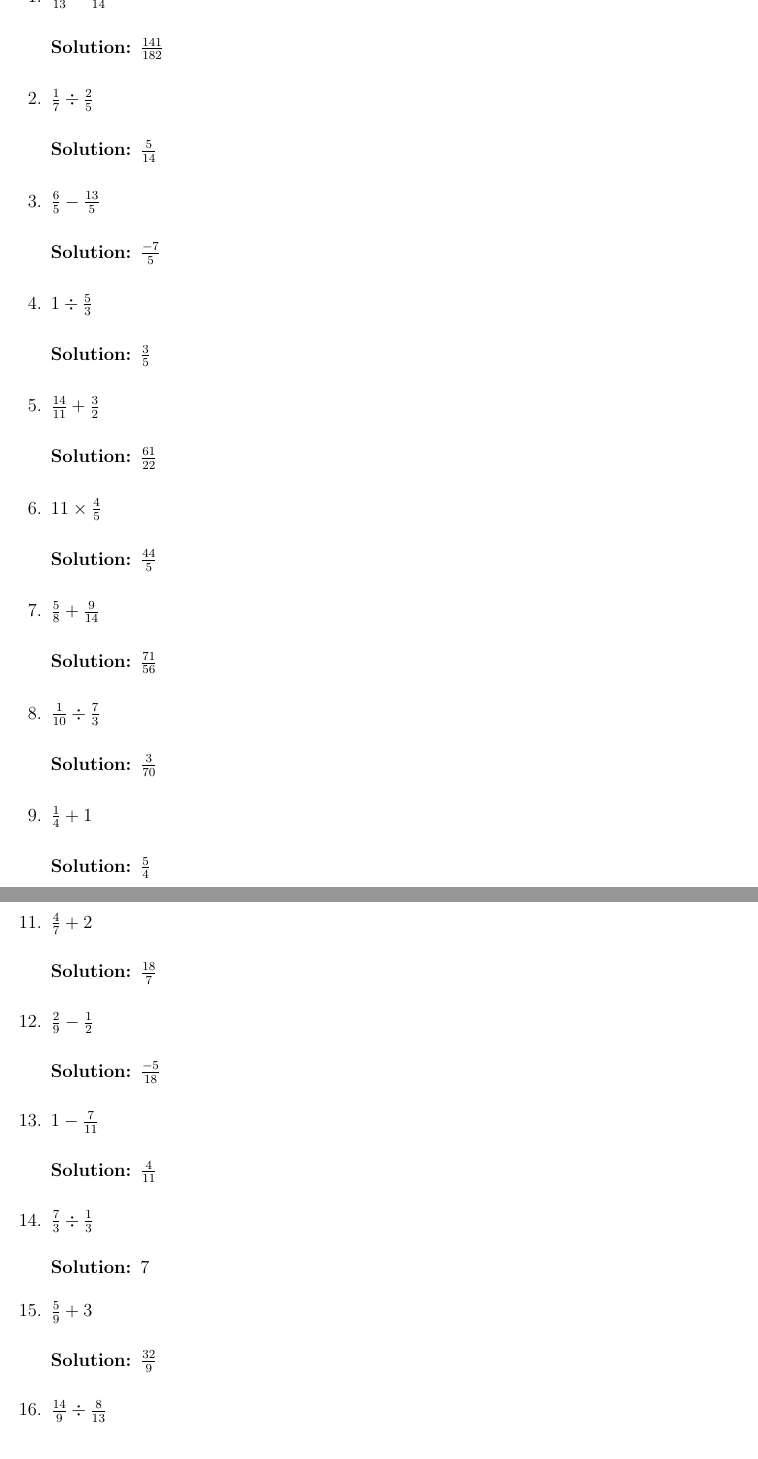
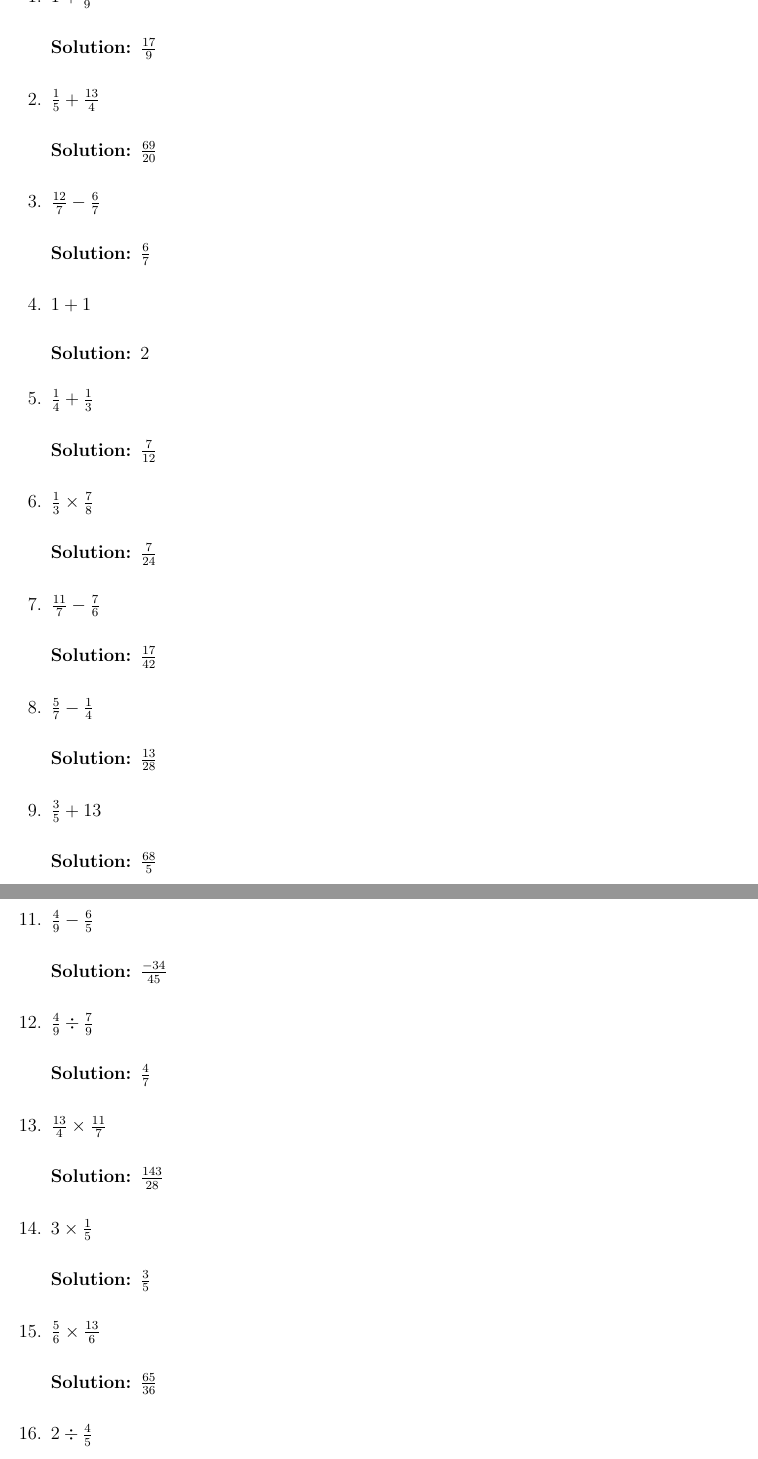
Before and after one commit to sellersd/FractionWorksheet, a LaTeX problem sheet (WS-Fractions.tex): two parts of pages 1 and 2 of 3, joined at a grey line, cut at the place of the change. Compiled offline with pdfLaTeX.

```diff
--- a/WS-Fractions.tex
+++ b/WS-Fractions.tex
@@ -37,19 +37,47 @@
 
 \begin{questions}
 
-\question $\frac{11}{13} - \frac{1}{14}$
+\question $1 + \frac{8}{9}$
 	\begin{solution}
-		$\frac{141}{182}$
+		$\frac{17}{9}$
 	\end{solution}
 
-\question $\frac{1}{7} \div \frac{2}{5}$
+\question $\frac{1}{5} + \frac{13}{4}$
 	\begin{solution}
-		$\frac{5}{14}$
+		$\frac{69}{20}$
 	\end{solution}
 
-\question $\frac{6}{5} - \frac{13}{5}$
+\question $\frac{12}{7} - \frac{6}{7}$
 	\begin{solution}
-		$\frac{-7}{5}$
+		$\frac{6}{7}$
 	\end{solution}
 
-\question $1 \div \frac{5}{3}$
+\question $1 + 1$
+	\begin{solution}
+		$2$
+	\end{solution}
+
+\question $\frac{1}{4} + \frac{1}{3}$
+	\begin{solution}
+		$\frac{7}{12}$
+	\end{solution}
+
+\question $\frac{1}{3} \times \frac{7}{8}$
+	\begin{solution}
+		$\frac{7}{24}$
+	\end{solution}
+
+\question $\frac{11}{7} - \frac{7}{6}$
+	\begin{solution}
+		$\frac{17}{42}$
+	\end{solution}
+
+\question $\frac{5}{7} - \frac{1}{4}$
+	\begin{solution}
+		$\frac{13}{28}$
+	\end{solution}
+
+\question $\frac{3}{5} + 13$
+	\begin{solution}
+		$\frac{68}{5}$
+	\end{solution}
@@ -56,27 +90,42 @@
+\question $\frac{4}{9} - \frac{6}{5}$
+	\begin{solution}
+		$\frac{-34}{45}$
+	\end{solution}
+
+\question $\frac{4}{9} \div \frac{7}{9}$
+	\begin{solution}
+		$\frac{4}{7}$
+	\end{solution}
+
+\question $\frac{13}{4} \times \frac{11}{7}$
+	\begin{solution}
+		$\frac{143}{28}$
+	\end{solution}
+
+\question $3 \times \frac{1}{5}$
 	\begin{solution}
 		$\frac{3}{5}$
 	\end{solution}
 
-\question $\frac{14}{11} + \frac{3}{2}$
+\question $\frac{5}{6} \times \frac{13}{6}$
 	\begin{solution}
-		$\frac{61}{22}$
+		$\frac{65}{36}$
 	\end{solution}
 
-\question $11 \times \frac{4}{5}$
+\question $2 \div \frac{4}{5}$
 	\begin{solution}
-		$\frac{44}{5}$
+		$\frac{5}{2}$
 	\end{solution}
 
-\question $\frac{5}{8} + \frac{9}{14}$
+\question $\frac{14}{9} - \frac{9}{8}$
 	\begin{solution}
-		$\frac{71}{56}$
+		$\frac{31}{72}$
 	\end{solution}
 
-\question $\frac{1}{10} \div \frac{7}{3}$
+\question $\frac{2}{7} \div \frac{5}{6}$
 	\begin{solution}
-		$\frac{3}{70}$
+		$\frac{12}{35}$
 	\end{solution}
 
-\question $\frac{1}{4} + 1$
+\question $2 \div \frac{10}{7}$
 	\begin{solution}
-		$\frac{5}{4}$
@@ -90,28 +136,0 @@
-\question $\frac{4}{7} + 2$
-	\begin{solution}
-		$\frac{18}{7}$
-	\end{solution}
-
-\question $\frac{2}{9} - \frac{1}{2}$
-	\begin{solution}
-		$\frac{-5}{18}$
-	\end{solution}
-
-\question $1 - \frac{7}{11}$
-	\begin{solution}
-		$\frac{4}{11}$
-	\end{solution}
-
-\question $\frac{7}{3} \div \frac{1}{3}$
-	\begin{solution}
-		$7$
-	\end{solution}
-
-\question $\frac{5}{9} + 3$
-	\begin{solution}
-		$\frac{32}{9}$
-	\end{solution}
-
-\question $\frac{14}{9} \div \frac{8}{13}$
-	\begin{solution}
-		$\frac{91}{36}$
```
Also changed, not shown: out/WS-Fractions.pdf, WS-Fractions.tex (33 more changed lines), 1 other file.
